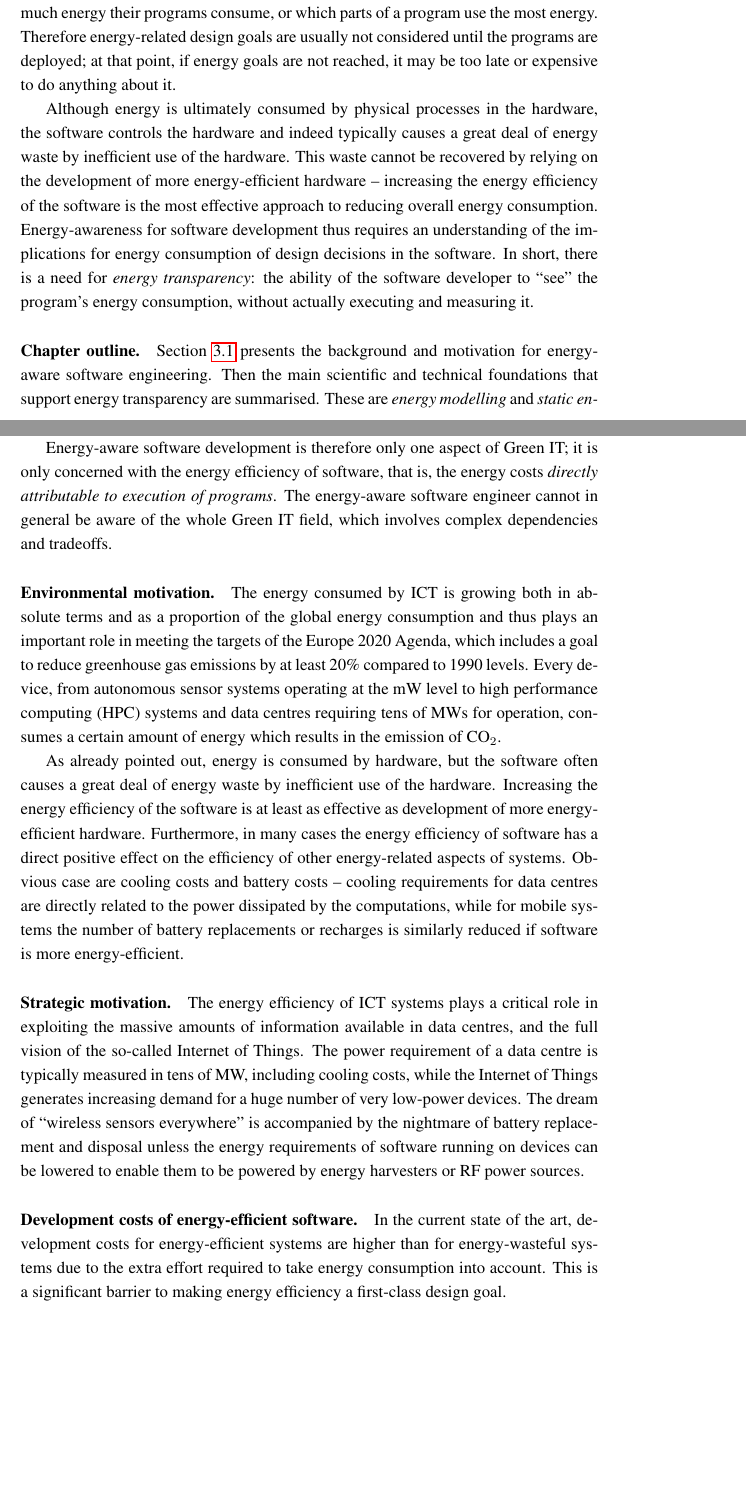
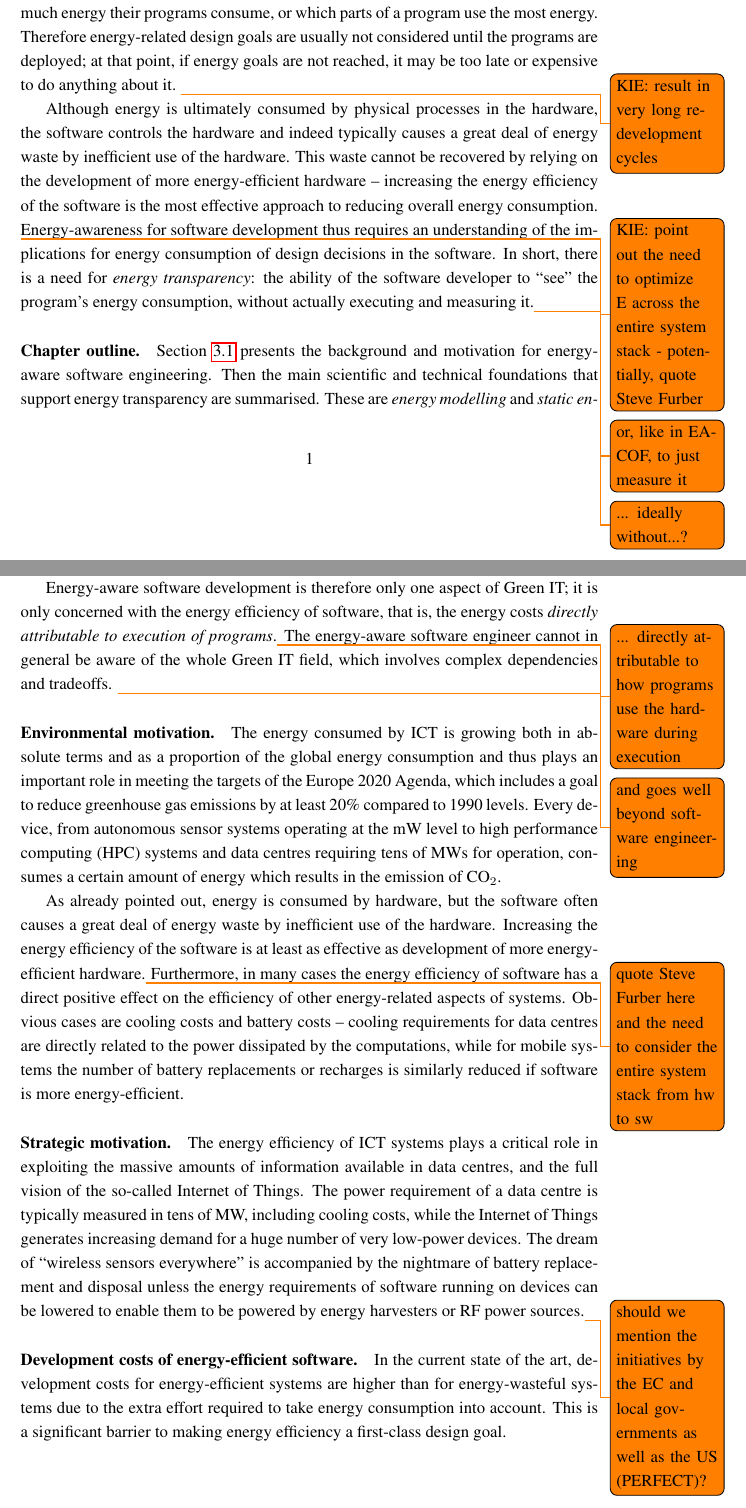
Before and after one commit to jpgallagher/science-book-ch3, a LaTeX book (chapter3.tex): two parts of pages 1 and 3 of 15, joined at a grey line, cut so that both start at the same text, the shorter picture padded with empty space. Compiled offline with pdfLaTeX.

Commit message:
reviewed up to Energy Modeling and added several suggestions

```diff
--- a/chapter3.tex
+++ b/chapter3.tex
@@ -8,6 +8,7 @@
 \usepackage{graphicx}
 \usepackage{xspace}
 \usepackage{hyperref}
+\usepackage{todonotes}
 
 
 \input localdefs
@@ -18,10 +19,10 @@
 
 \chapter{Energy-Aware Software Engineering}
 
-Energy-aware software engineering concerns the use of tools and methods to allow energy consumption to be a first-class software design goal. A design goal could be, for instance, to meet stated energy targets such as battery lifetime or power-supply constraints for a given ICT application running on a given hardware platform, or simply to optimise energy efficiency. Very few programmers at present have much idea of how much energy their programs consume, or which parts of a program use the most energy. Therefore energy-related design goals are usually not considered until the programs are deployed; at that point, if energy goals are not reached, it may be too late or expensive to do anything about it.
+Energy-aware software engineering concerns the use of tools and methods to allow energy consumption to be a first-class software design goal. A design goal could be, for instance, to meet stated energy targets such as battery lifetime or power-supply constraints for a given ICT application running on a given hardware platform, or simply to optimise energy efficiency. Very few programmers at present have much idea of how much energy their programs consume, or which parts of a program use the most energy. Therefore energy-related design goals are usually not considered until the programs are deployed; at that point, if energy goals are not reached, it may be too late or expensive to do anything about it. \todo{KIE: result in very long re-development cycles}
 
 
-Although energy is ultimately consumed by physical processes in the hardware, the software controls the hardware and indeed typically causes a great deal of energy waste by inefficient use of the hardware. This waste cannot be recovered by relying on the development of more energy-efficient hardware -- increasing the energy efficiency of the software is the most effective approach to reducing overall energy consumption. Energy-awareness for software development thus requires an understanding of the implications for energy consumption of design decisions in the software. In short, there is a need for \emph{energy transparency}: the ability of the software developer to ``see" the program's energy consumption, without actually executing and measuring it.
+Although energy is ultimately consumed by physical processes in the hardware, the software controls the hardware and indeed typically causes a great deal of energy waste by inefficient use of the hardware. This waste cannot be recovered by relying on the development of more energy-efficient hardware -- increasing the energy efficiency of the software is the most effective approach to reducing overall energy consumption. \todo{KIE: point out the need to optimize E across the entire system stack - potentially, quote Steve Furber} Energy-awareness for software development thus requires an understanding of the implications for energy consumption of design decisions in the software. In short, there is a need for \emph{energy transparency}: the ability of the software developer to ``see" the program's energy consumption, without actually executing and measuring it.\todo{or, like in EACOF, to just measure it} \todo{... ideally without...?}
 
 \paragraph{Chapter outline.}  Section \ref{greenit} presents the background and motivation for energy-aware software engineering. Then  the main scientific and technical foundations that support energy transparency are summarised.  These are \emph{energy modelling} and \emph{static energy analysis}. Energy modelling (Section \ref{energy-models}) concerns building models of software energy consumption at different levels of abstraction, attributing energy consumption at the hardware level to software constructs such as operations, instructions, statements, functions and
 procedures.   Energy analysis (Section \ref{energy-analysis}) concerns the estimation, using an energy model, of the energy that would be consumed when running a piece of software, without actually executing it.  This estimate can be parameterised by the input data for the software, or other contextual information.
@@ -42,18 +43,18 @@ Green IT covers energy aspects of the complete life-cycle and context of ICT sys
 
 
 
-Energy-aware software development is therefore only one aspect of Green IT;  it is only concerned with the energy efficiency of software, that is, the energy costs \emph{directly attributable to execution of programs}. The energy-aware software engineer cannot in general be aware of the whole Green IT field, which involves complex dependencies and tradeoffs.
+Energy-aware software development is therefore only one aspect of Green IT;  it is only concerned with the energy efficiency of software, that is, the energy costs \emph{directly attributable to execution of programs}.\todo{... directly attributable to how programs use the hardware during execution} The energy-aware software engineer cannot in general be aware of the whole Green IT field, which involves complex dependencies and tradeoffs. \todo{and goes well beyond software engineering}
 
 
 
 \paragraph{Environmental motivation.}
 The energy consumed by ICT is growing both in absolute terms and as a proportion of the global energy consumption and thus plays an important role in meeting the targets of the Europe 2020 Agenda, which includes a goal to reduce greenhouse gas emissions by at least 20\% compared to 1990 levels.   Every device, from autonomous sensor systems operating at the mW level to high performance computing (HPC) systems and data centres requiring tens of MWs for operation, consumes a certain amount of energy which results in the emission of CO$_2$.
 
-As already pointed out, energy is consumed by hardware, but the software often causes a great deal of energy waste by inefficient use of the hardware.  Increasing the energy efficiency of the software is at least as effective as development of more energy-efficient hardware.
-Furthermore, in many cases the energy efficiency of software has a direct positive effect on the efficiency of other energy-related aspects of systems.  Obvious case are cooling costs and battery costs -- cooling requirements for data centres are directly related to the power dissipated by the computations, while for mobile systems the number of battery replacements or recharges is similarly reduced if software is more energy-efficient.
+As already pointed out, energy is consumed by hardware, but the software often causes a great deal of energy waste by inefficient use of the hardware.  Increasing the energy efficiency of the software is at least as effective as development of more energy-efficient hardware.\todo{quote Steve Furber here and the need to consider the entire system stack from hw to sw}
+Furthermore, in many cases the energy efficiency of software has a direct positive effect on the efficiency of other energy-related aspects of systems.  Obvious cases are cooling costs and battery costs -- cooling requirements for data centres are directly related to the power dissipated by the computations, while for mobile systems the number of battery replacements or recharges is similarly reduced if software is more energy-efficient.
 
 \paragraph{Strategic motivation.}
-The energy efficiency of ICT systems plays a critical role in exploiting the massive amounts of information available in data centres, and the full vision of the so-called Internet of Things.  The power requirement of a data centre is typically measured in tens of MW, including cooling costs, while the Internet of Things generates increasing demand for a huge number of very low-power devices. The dream of ``wireless sensors everywhere" is accompanied by the nightmare of battery replacement and disposal unless the energy requirements of software running on devices can be lowered to enable them to be powered by energy harvesters or RF power sources.
+The energy efficiency of ICT systems plays a critical role in exploiting the massive amounts of information available in data centres, and the full vision of the so-called Internet of Things.  The power requirement of a data centre is typically measured in tens of MW, including cooling costs, while the Internet of Things generates increasing demand for a huge number of very low-power devices. The dream of ``wireless sensors everywhere" is accompanied by the nightmare of battery replacement and disposal unless the energy requirements of software running on devices can be lowered to enable them to be powered by energy harvesters or RF power sources.\todo{should we mention the initiatives by the EC and local governments as well as the US (PERFECT)?}
 
 \paragraph{Development costs of energy-efficient software.} In the current state of the art, development costs for energy-efficient systems are higher than for energy-wasteful systems due to the extra effort required to take energy consumption into account. This is a significant barrier to making energy efficiency a first-class design goal.
 
```
Also changed, not shown: chapter3.tex (4 more changed lines).
